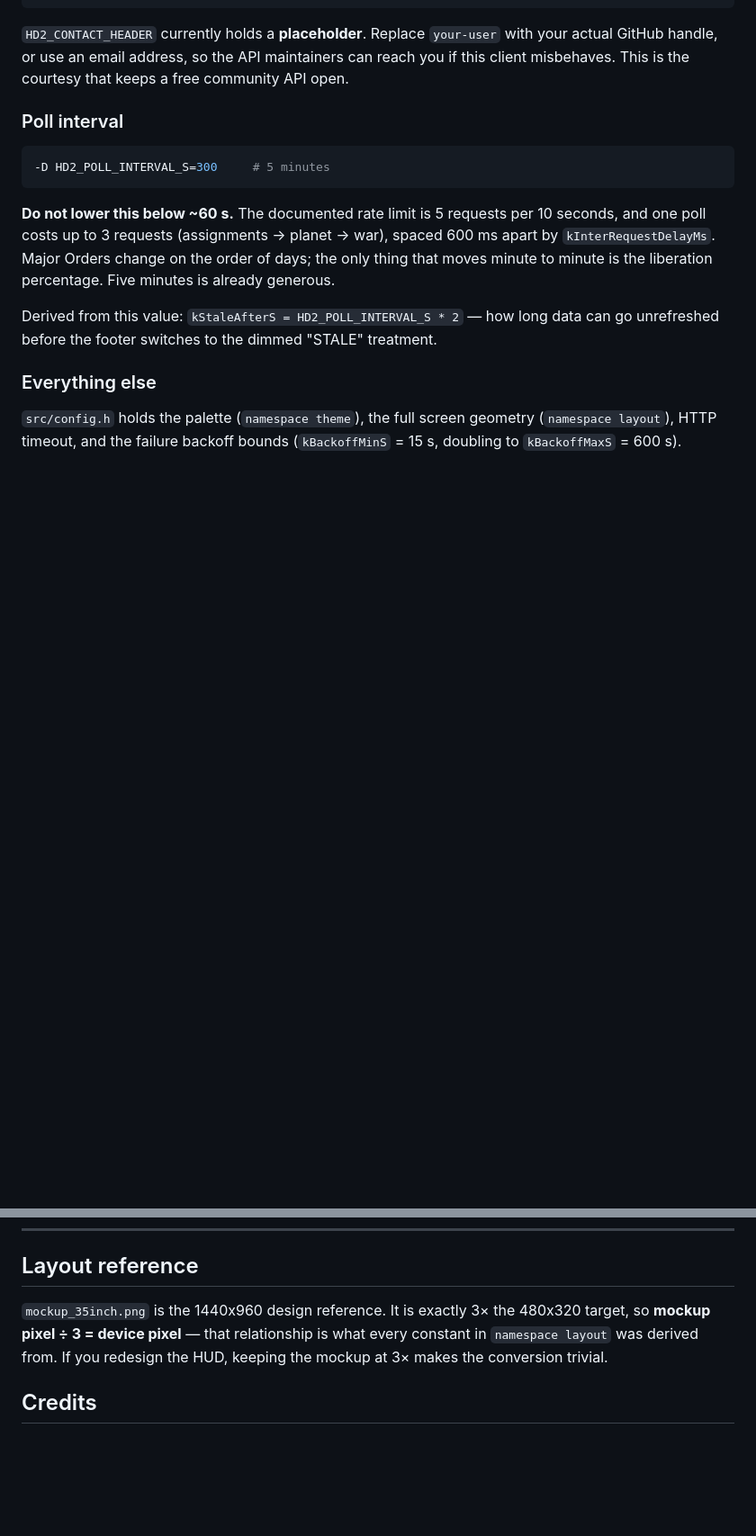
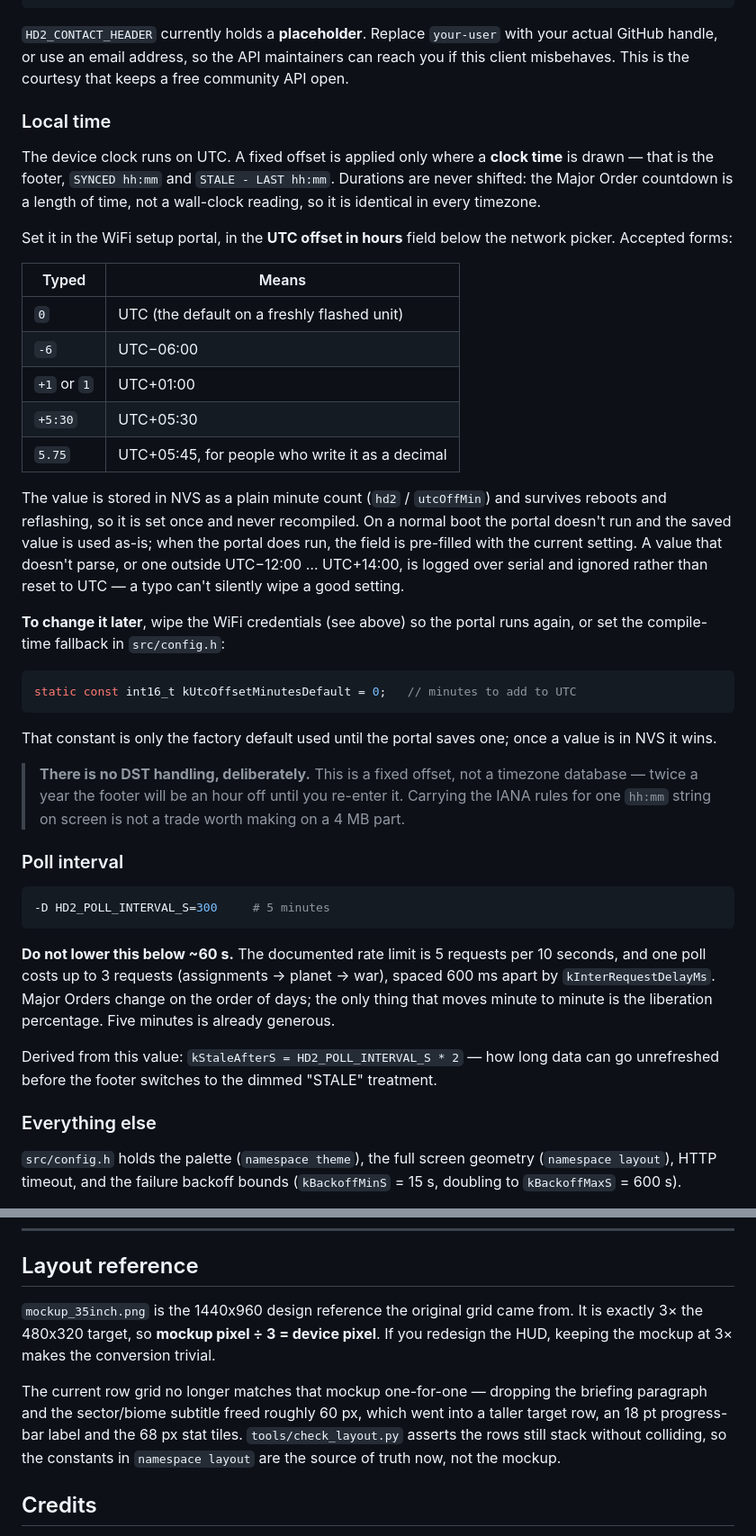
Before and after one commit to codydoerfler/hd2-desk-monitor, a Markdown page: README.md, 2 parts joined by grey strips. Shown at 90% size. Drawn GitHub-style; blank space fills up the shorter version.

````diff
--- a/README.md
+++ b/README.md
@@ -155,6 +160,46 @@ Both headers are sent on every request; the API returns HTTP 400 without them.
 `your-user` with your actual GitHub handle, or use an email address, so the
 API maintainers can reach you if this client misbehaves. This is the courtesy
 that keeps a free community API open.
+
+### Local time
+
+The device clock runs on UTC. A fixed offset is applied only where a **clock
+time** is drawn — that is the footer, `SYNCED hh:mm` and `STALE - LAST hh:mm`.
+Durations are never shifted: the Major Order countdown is a length of time, not
+a wall-clock reading, so it is identical in every timezone.
+
+Set it in the WiFi setup portal, in the **UTC offset in hours** field below the
+network picker. Accepted forms:
+
+| Typed | Means |
+|---|---|
+| `0` | UTC (the default on a freshly flashed unit) |
+| `-6` | UTC−06:00 |
+| `+1` or `1` | UTC+01:00 |
+| `+5:30` | UTC+05:30 |
+| `5.75` | UTC+05:45, for people who write it as a decimal |
+
+The value is stored in NVS as a plain minute count (`hd2` / `utcOffMin`) and
+survives reboots and reflashing, so it is set once and never recompiled. On a
+normal boot the portal doesn't run and the saved value is used as-is; when the
+portal does run, the field is pre-filled with the current setting. A value that
+doesn't parse, or one outside UTC−12:00 … UTC+14:00, is logged over serial and
+ignored rather than reset to UTC — a typo can't silently wipe a good setting.
+
+**To change it later**, wipe the WiFi credentials (see above) so the portal
+runs again, or set the compile-time fallback in `src/config.h`:
+
+```cpp
+static const int16_t kUtcOffsetMinutesDefault = 0;   // minutes to add to UTC
+```
+
+That constant is only the factory default used until the portal saves one; once
+a value is in NVS it wins.
+
+> **There is no DST handling, deliberately.** This is a fixed offset, not a
+> timezone database — twice a year the footer will be an hour off until you
+> re-enter it. Carrying the IANA rules for one `hh:mm` string on screen is not
+> a trade worth making on a 4 MB part.
 
 ### Poll interval
 
@@ -350,10 +413,17 @@ enclosure design.
 
 ## Layout reference
 
-`mockup_35inch.png` is the 1440x960 design reference. It is exactly 3× the
-480x320 target, so **mockup pixel ÷ 3 = device pixel** — that relationship is
-what every constant in `namespace layout` was derived from. If you redesign the
-HUD, keeping the mockup at 3× makes the conversion trivial.
+`mockup_35inch.png` is the 1440x960 design reference the original grid came
+from. It is exactly 3× the 480x320 target, so **mockup pixel ÷ 3 = device
+pixel**. If you redesign the HUD, keeping the mockup at 3× makes the conversion
+trivial.
+
+The current row grid no longer matches that mockup one-for-one — dropping the
+briefing paragraph and the sector/biome subtitle freed roughly 60 px, which
+went into a taller target row, an 18 pt progress-bar label and the 68 px stat
+tiles. `tools/check_layout.py` asserts the rows still stack without colliding,
+so the constants in `namespace layout` are the source of truth now, not the
+mockup.
 
 ## Credits
 
````
Also changed, not shown: other parts of README.md (+44 -21 lines), docs/preview.png, docs/preview_idle.png, 10 other files.
